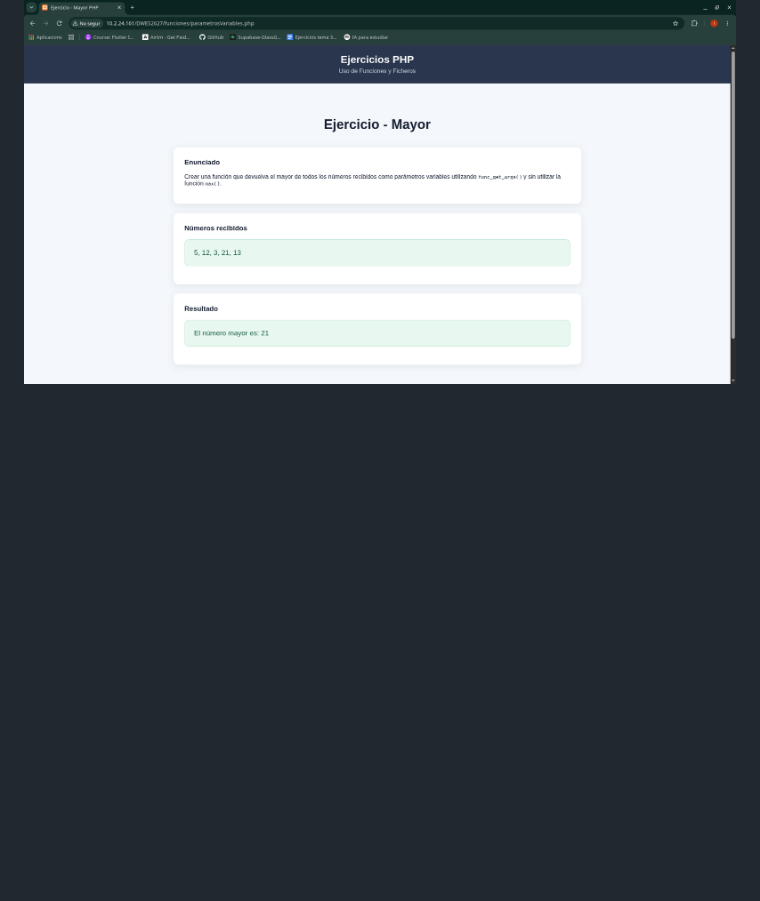
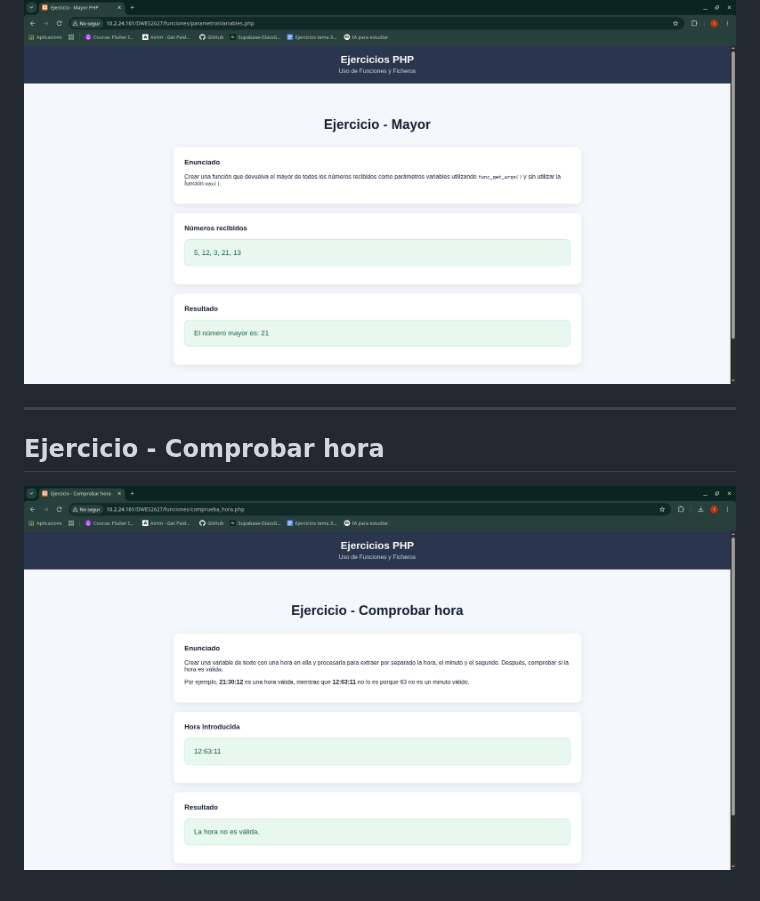
Before and after one commit to IsaiasIGC/DWES2627, a Markdown page: funciones/README.md, the part around the change. Rendered like a GitHub page; pictures changed too: funciones/img/comprueba_hora.png (added); blank space fills up the shorter version.

Commit message:
Nuevos ejercicios añadidos y matematicas en curso...

```diff
--- a/funciones/README.md
+++ b/funciones/README.md
@@ -19,3 +19,9 @@ Ejercicios realizados durante el tema de **Uso de Funciones y Ficheros** de la a
 ## Ejercicio - Mayor
 
 ![Resultado del ejercicio](img/parametrosVariables.png)
+
+---
+
+## Ejercicio - Comprobar hora
+
+![Resultado del ejercicio](img/comprueba_hora.png)
```
Also changed, not shown: 4 other files.
